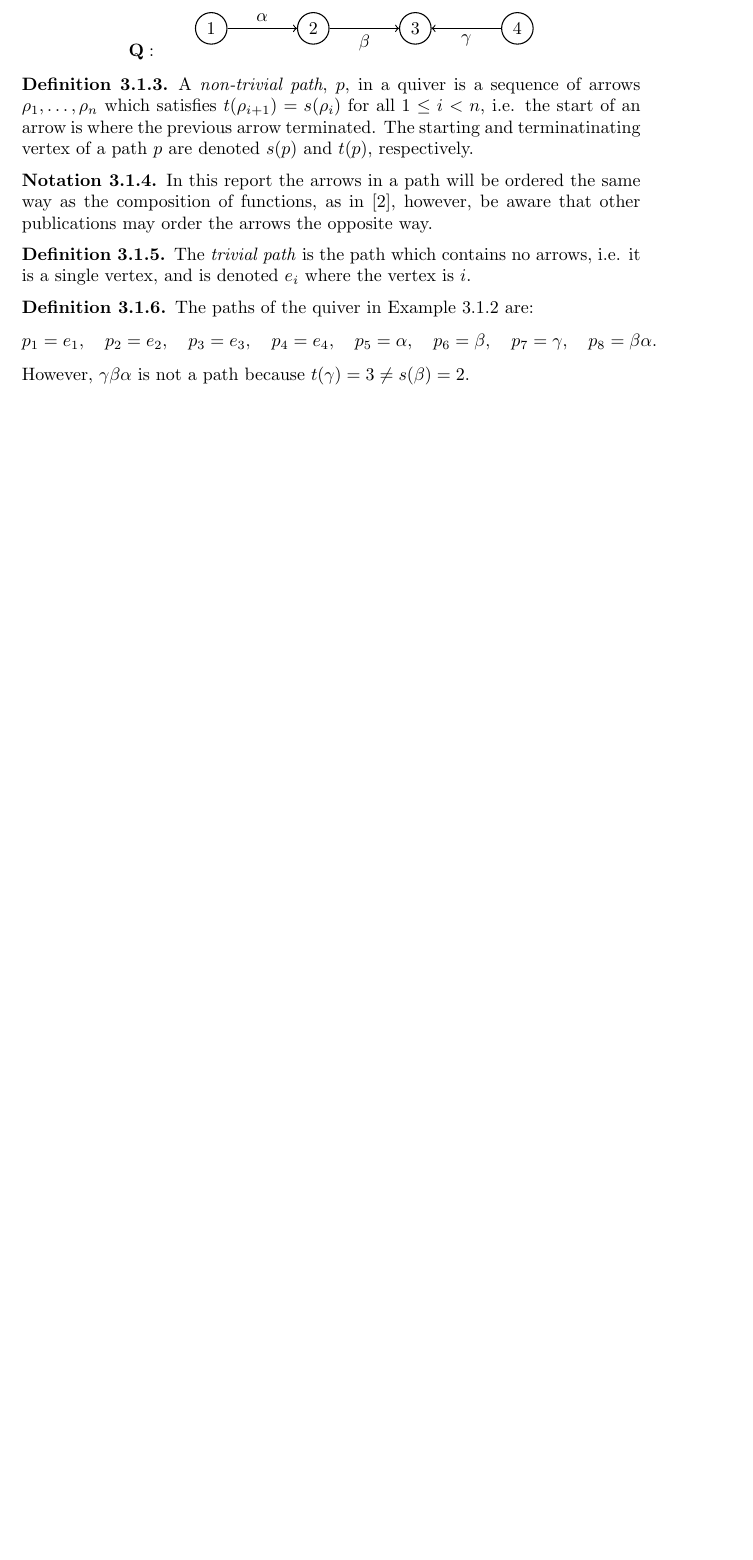
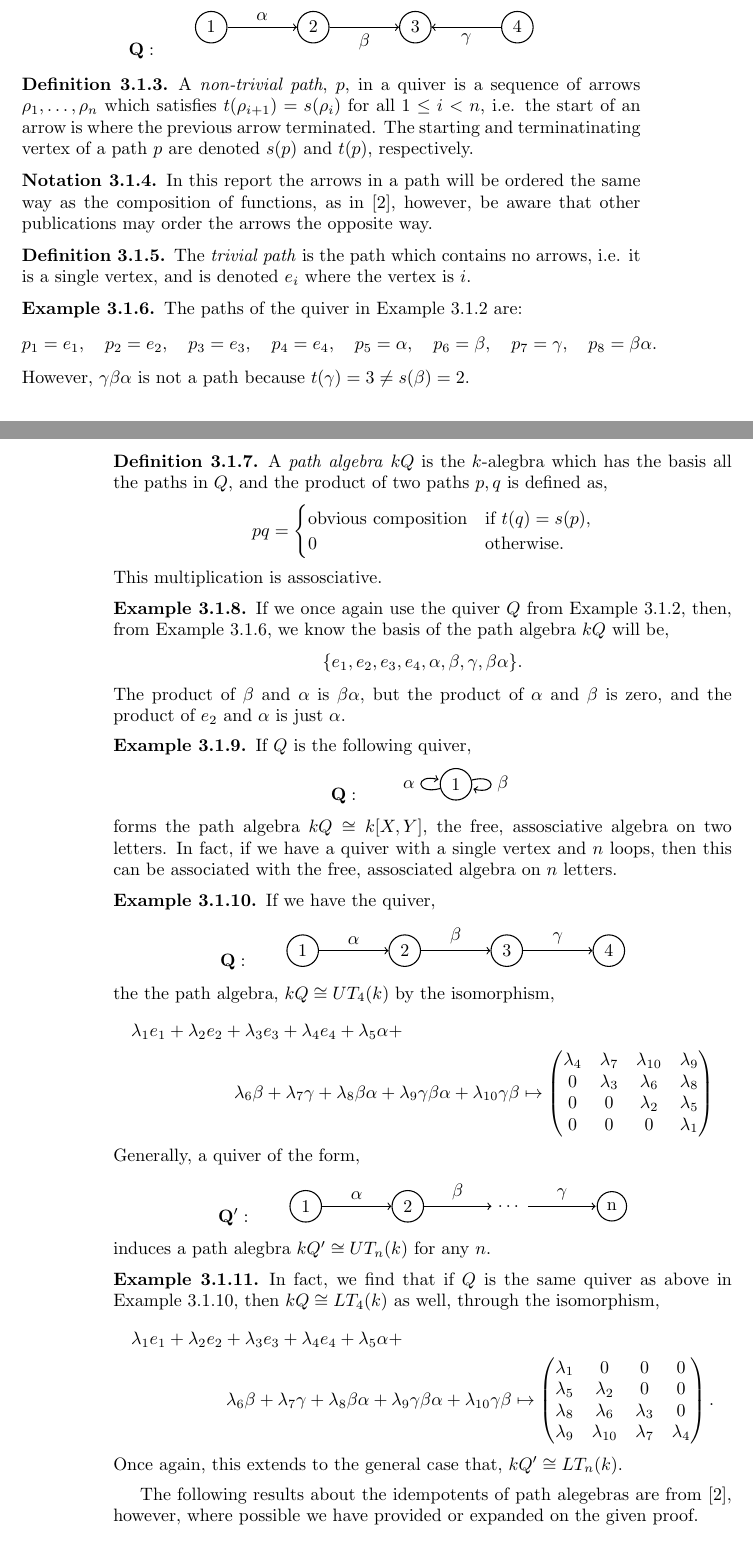
Before and after one commit to Chanelle1202/quivers, a LaTeX thesis (quivers.tex): part of page 9 of 10 before the commit and two parts of pages 9 and 10 of 11 after it, the two joined at a grey line, cut so that both start at the same text, the shorter picture padded with empty space. Compiled offline with pdfLaTeX.

Commit message:
Path algebra isom to upper/lower matrices

```diff
--- a/quivers.tex
+++ b/quivers.tex
@@ -375,13 +375,127 @@ In this report the arrows in a path will be ordered the same way as the composit
 The \emph{trivial path} is the path which contains no arrows, i.e. it is a single vertex, and is denoted $e_i$ where the vertex is $i$.
 \end{mydef}
 
-\begin{mydef}
+\begin{eg} \label{ininpatheg}
 The paths of the quiver in Example \ref{ininquivereg} are:
 \equ
 p_1=e_1, \quad p_2=e_2, \quad p_3=e_3, \quad p_4=e_4, \quad p_5=\alpha, \quad p_6=\beta, \quad p_7=\gamma, \quad p_8=\beta\alpha.
 \eequ
 However, $\gamma\beta\alpha$ is not a path because $t(\gamma)=3\neq s(\beta)=2$.
+\end{eg}
+
+\begin{mydef}
+A \emph{path algebra} $kQ$ is the $k$-alegbra which has the basis all the paths in $Q$, and the product of two paths $p,q$ is defined as,
+\equ
+pq=\begin{cases}
+\text{obvious composition} & \text{if } t(q)=s(p),\\
+0 & \text{otherwise.}
+\end{cases}
+\eequ
+This multiplication is assosciative.
 \end{mydef}
+
+\begin{eg}
+If we once again use the quiver $Q$ from Example \ref{ininquivereg}, then, from Example \ref{ininpatheg}, we know the basis of the path algebra $kQ$ will be,
+\equ
+\{e_1, e_2, e_3, e_4,\alpha, \beta, \gamma, \beta\alpha\}.
+\eequ
+The product of $\beta$ and $\alpha$ is $\beta\alpha$, but the product of $\alpha$ and $\beta$ is zero, and the product of $e_2$ and $\alpha$ is just $\alpha$.
+\end{eg}
+
+\begin{eg}
+If $Q$ is the following quiver,
+\equ
+\mathbf{Q}: \qquad
+\begin{tikzpicture}[->,-latex, auto, every path/.style={->, semithick}, main node/.style={draw, circle}]
+\node	[main node]		(1) at (0,0)		{1};
+
+\draw (1) edge[loop left] node [auto] {$\alpha$} (1);
+\draw (1) edge [loop right] node [auto] {$\beta$} (1);
+\end{tikzpicture}
+\eequ
+forms the path algebra $kQ\cong k[X, Y]$, the free, assosciative algebra on two letters. In fact, if we have a quiver with a single vertex and $n$ loops, then this can be associated with the free, assosciated algebra on $n$ letters.
+\end{eg}
+
+\begin{eg} \label{UTpathalgebraeg}
+If we have the quiver,
+\equ
+\mathbf{Q}: \qquad
+\begin{tikzpicture}[->,-latex, auto, every path/.style={->, semithick}, main node/.style={draw, circle}]
+\node	[main node]		(1) at (0,0)		{1};
+\node [main node]		(2) at (2,0)		{2};
+\node [main node]		(3) at (4,0)		{3};
+\node [main node]		(4) at (6,0)		{4};
+
+\draw (1) edge node [auto] {$\alpha$} (2);
+\draw (2) edge node [auto] {$\beta$} (3);
+\draw (3) edge node [auto] {$\gamma$} (4);
+\end{tikzpicture}
+\eequ
+the the path algebra, $kQ \cong UT_4(k)$ by the isomorphism,
+\begin{multline*}
+\lambda_1e_1+\lambda_2e_2+\lambda_3e_3+\lambda_4e_4+\lambda_5\alpha+\\
+\lambda_6\beta+\lambda_7\gamma+\lambda_8\beta\alpha+\lambda_9\gamma\beta\alpha+\lambda_{10}\gamma\beta
+\mapsto
+\begin{pmatrix*}
+\lambda_4 & \lambda_7 & \lambda_{10} & \lambda_9 \\
+0 & \lambda_3 & \lambda_6 & \lambda_{8}\\
+0 & 0 & \lambda_2 & \lambda_5 \\
+0 & 0 & 0 & \lambda_1
+\end{pmatrix*}
+\end{multline*}
+Generally, a quiver of the form,
+\equ
+\mathbf{Q'}: \qquad
+\begin{tikzpicture}[->,-latex, auto, every path/.style={->, semithick}, main node/.style={draw, circle}]
+\node	[main node]		(1) at (0,0)		{1};
+\node [main node]		(2) at (2,0)		{2};
+\node []			(3) at (4,0)		{$\dots$};
+\node [main node]		(n) at (6,0)		{n};
+
+\draw (1) edge node [auto] {$\alpha$} (2);
+\draw (2) edge node [auto] {$\beta$} (3);
+\draw (3) edge node [auto] {$\gamma$} (4);
+\end{tikzpicture}
+\eequ
+induces a path alegbra $kQ' \cong UT_n(k)$ for any $n$.
+\end{eg}
+
+\begin{eg}
+In fact, we find that if $Q$ is the same quiver as above in Example \ref{UTpathalgebraeg}, then $kQ \cong LT_4(k)$ as well, through the isomorphism,
+\begin{multline*}
+\lambda_1e_1+\lambda_2e_2+\lambda_3e_3+\lambda_4e_4+\lambda_5\alpha+\\
+\lambda_6\beta+\lambda_7\gamma+\lambda_8\beta\alpha+\lambda_9\gamma\beta\alpha+\lambda_{10}\gamma\beta
+\mapsto
+\begin{pmatrix*}
+\lambda_1 & 0 & 0 & 0\\
+\lambda_5 & \lambda_2 & 0 & 0\\
+\lambda_8 & \lambda_6 & \lambda_3 & 0\\
+\lambda_9 & \lambda_{10} & \lambda_7 & \lambda_4
+\end{pmatrix*}.
+\end{multline*}
+Once again, this extends to the general case that, $kQ' \cong LT_n(k)$.
+\end{eg}
+
+
+
+The following results about the idempotents of path alegebras are from \cite{CB2}, however, where possible we have provided or expanded on the given proof.
+
+
+
+
+
+
+
+
+
+
+
+
+
+
+
+
+
 
 
 
```
Also changed, not shown: quivers.pdf, 3 other files.
